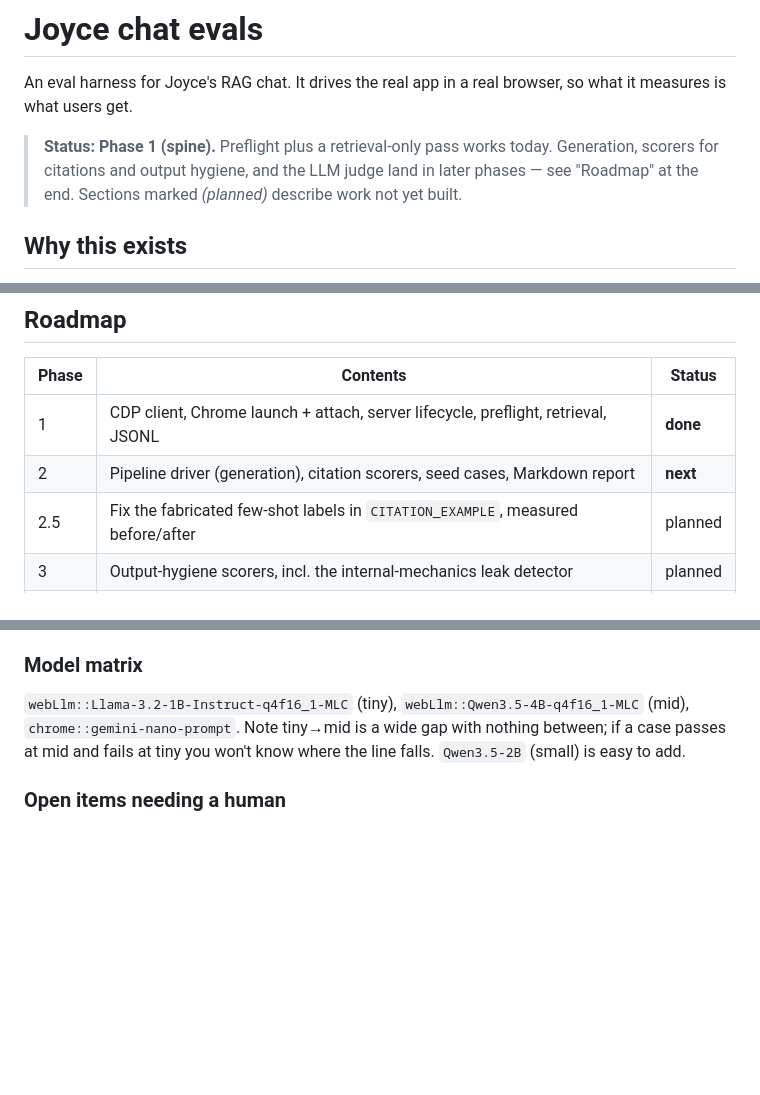
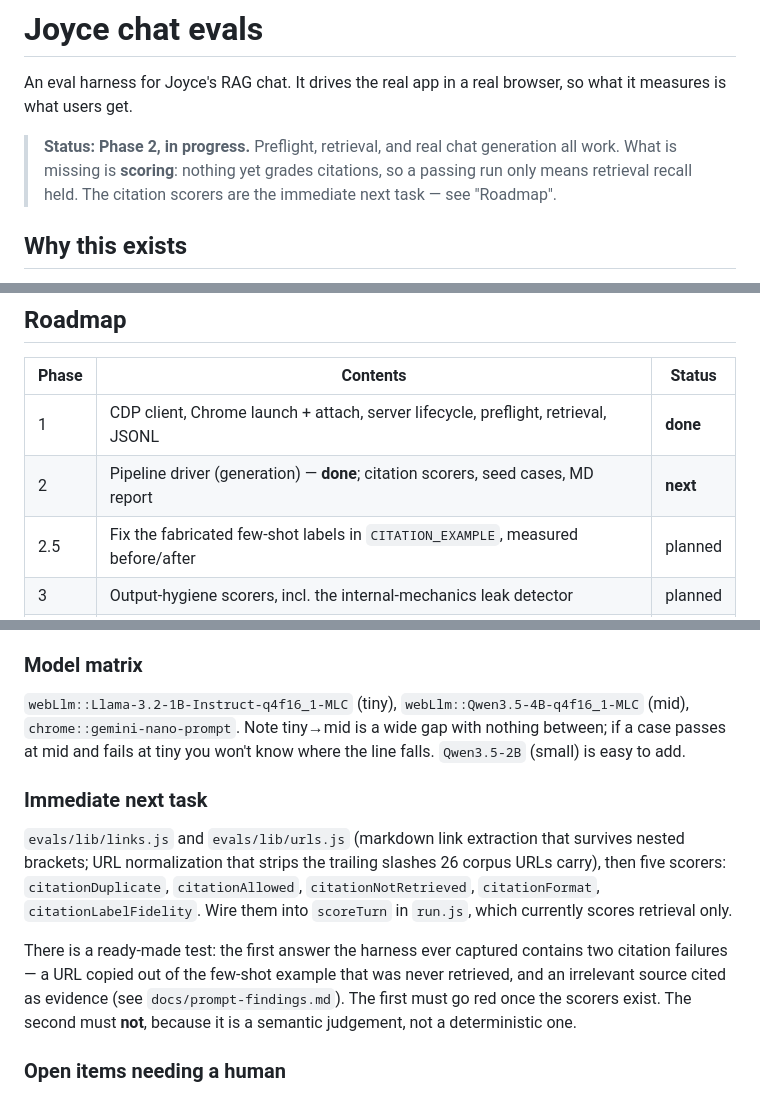
Before and after one commit to nearform/joyce, a Markdown page: evals/README.md, 3 parts joined by grey strips. GitHub-like rendering; blank space fills up the shorter version.

Commit message:
Capture next work

```diff
--- a/evals/README.md
+++ b/evals/README.md
@@ -3,9 +3,9 @@
 An eval harness for Joyce's RAG chat. It drives the real app in a real browser, so what it
 measures is what users get.
 
-> **Status: Phase 1 (spine).** Preflight plus a retrieval-only pass works today. Generation,
-> scorers for citations and output hygiene, and the LLM judge land in later phases — see
-> "Roadmap" at the end. Sections marked _(planned)_ describe work not yet built.
+> **Status: Phase 2, in progress.** Preflight, retrieval, and real chat generation all work. What
+> is missing is **scoring**: nothing yet grades citations, so a passing run only means retrieval
+> recall held. The citation scorers are the immediate next task — see "Roadmap".
 
 ## Why this exists
 
@@ -231,7 +232,7 @@ Stop at the first "yes". Getting this wrong is the most common wasted day on a R
 | Phase | Contents                                                                          | Status   |
 | ----- | --------------------------------------------------------------------------------- | -------- |
 | 1     | CDP client, Chrome launch + attach, server lifecycle, preflight, retrieval, JSONL | **done** |
-| 2     | Pipeline driver (generation), citation scorers, seed cases, Markdown report       | **next** |
+| 2     | Pipeline driver (generation) — **done**; citation scorers, seed cases, MD report  | **next** |
 | 2.5   | Fix the fabricated few-shot labels in `CITATION_EXAMPLE`, measured before/after   | planned  |
 | 3     | Output-hygiene scorers, incl. the internal-mechanics leak detector                | planned  |
 | 4     | Blessed vocabulary + operator-fact citation exemption, measured before/after      | planned  |
@@ -250,6 +251,19 @@ Phase 3, because the vocabulary change can't be judged without `mechanicsLeak`.
 `chrome::gemini-nano-prompt`. Note tiny→mid is a wide gap with nothing between; if a case passes at
 mid and fails at tiny you won't know where the line falls. `Qwen3.5-2B` (small) is easy to add.
 
+### Immediate next task
+
+`evals/lib/links.js` and `evals/lib/urls.js` (markdown link extraction that survives nested
+brackets; URL normalization that strips the trailing slashes 26 corpus URLs carry), then five
+scorers: `citationDuplicate`, `citationAllowed`, `citationNotRetrieved`, `citationFormat`,
+`citationLabelFidelity`. Wire them into `scoreTurn` in `run.js`, which currently scores retrieval
+only.
+
+There is a ready-made test: the first answer the harness ever captured contains two citation
+failures — a URL copied out of the few-shot example that was never retrieved, and an irrelevant
+source cited as evidence (see `docs/prompt-findings.md`). The first must go red once the scorers
+exist. The second must **not**, because it is a semantic judgement, not a deterministic one.
+
 ### Open items needing a human
 
 - **Gemini Nano download** — `npm run evals:chrome -- --download-ai`. Until then `chrome::` cases
```
Also changed, not shown: other parts of evals/README.md (+1 -0 lines), docs/prompt-findings.md (added, +125 -0 lines).
